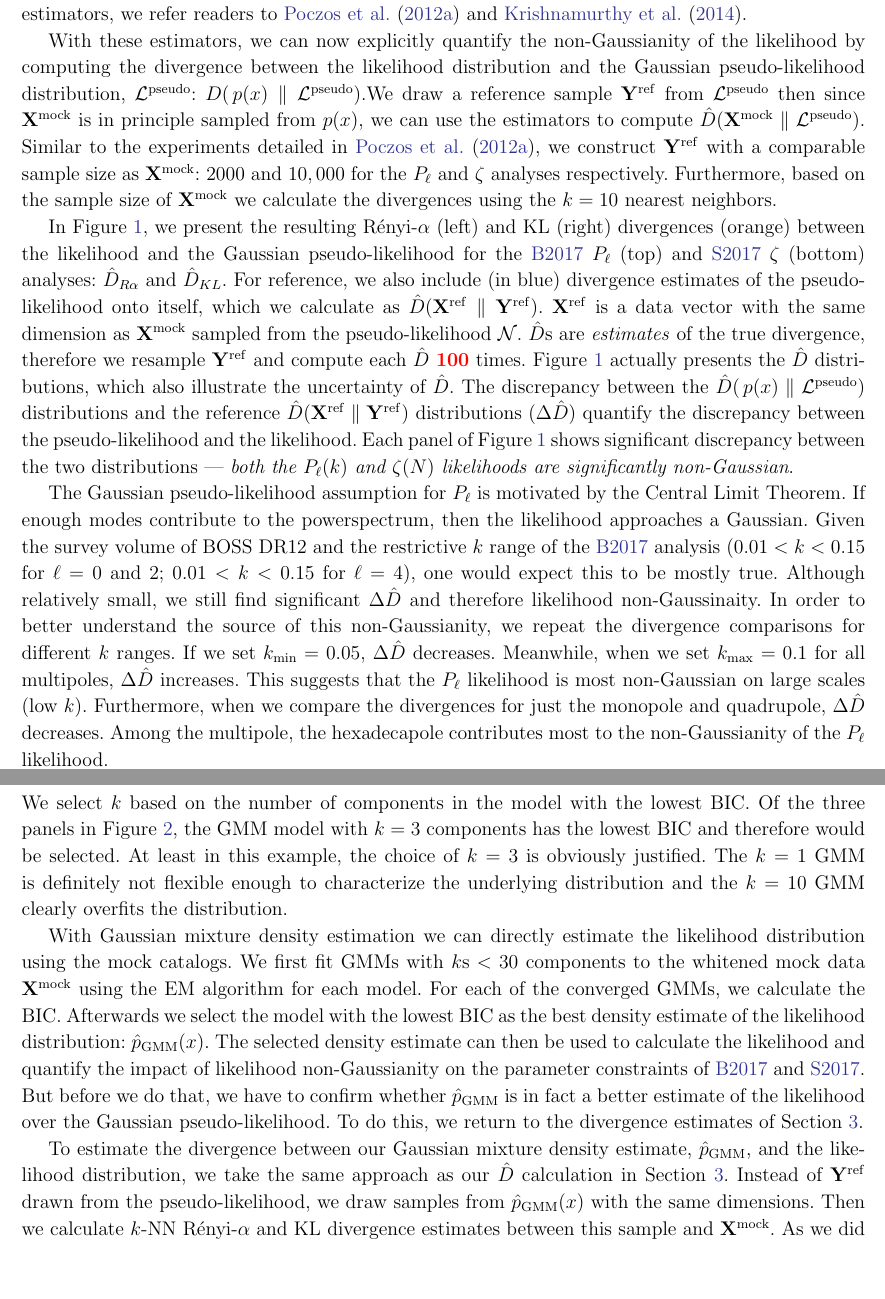
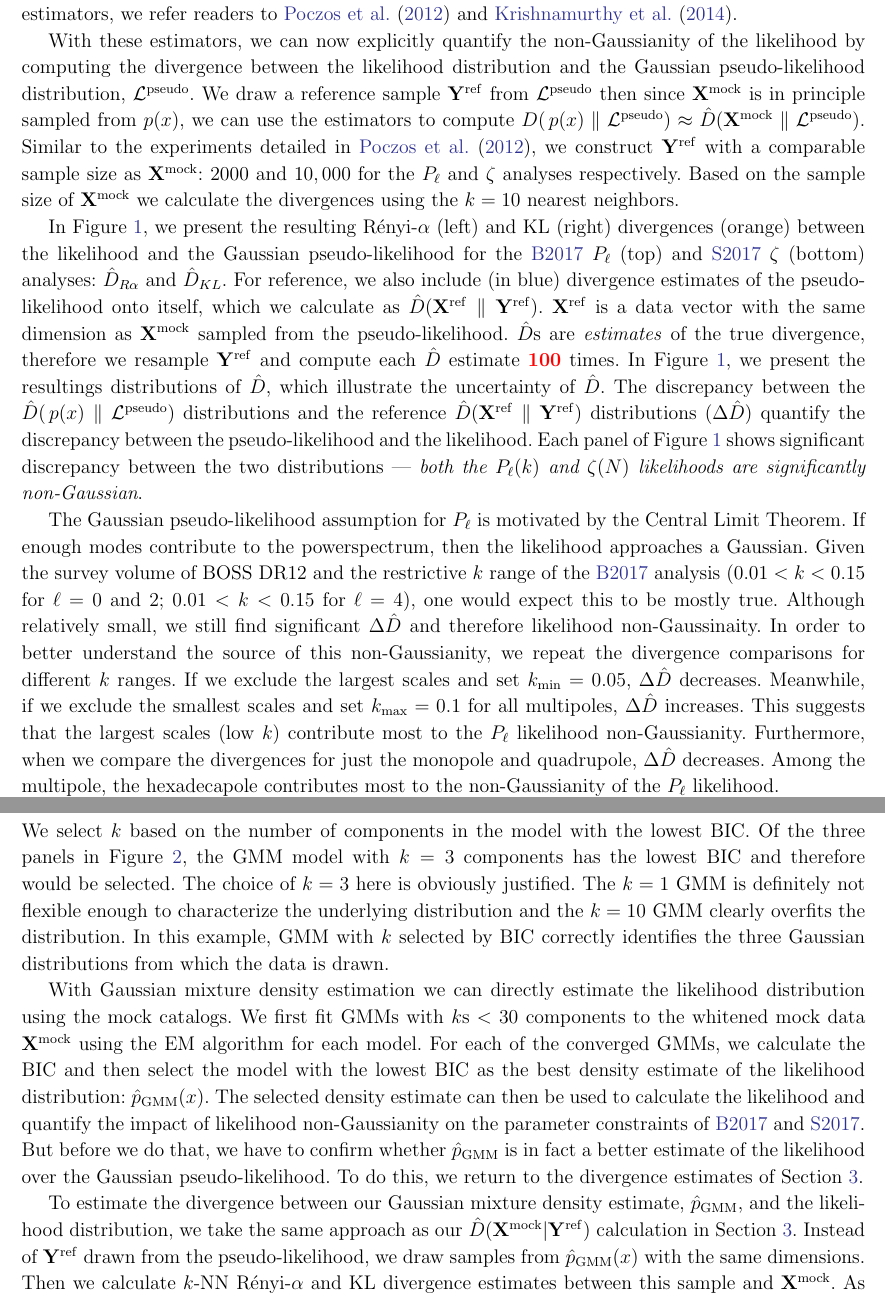
Before and after one commit to changhoonhahn/nonGaussLike, a LaTeX paper (paper/ngl.tex, which reads paper/vc.tex): two parts of pages 8 and 12 of 26, joined at a grey line, cut so that both start at the same text, the shorter picture padded with empty space. Compiled offline with pdfLaTeX; an older LaTeX class or package is replaced by its successor.

Commit message:
edits until page 17

```diff
--- a/paper/ngl.tex
+++ b/paper/ngl.tex
@@ -490,24 +490,24 @@ a similar estimator for the KL divergence~(Eq.~\ref{eq:kl}).
 %We note that while the divergence estimators converge to the true divergence with a large enough samples, with a limited number of samples from the distribution, the estimators are noisy.
 These divergence estimates have been applied to Support Distribution Machines
 and used in the machine learning and astronomical literature with great success
-\citep[\emph{e.g.}][]{poczos2011, poczos2012, poczos2012a, poczos2012b, xu2013, ntampaka2015, ntampaka2016, ravanbakhsh2017a}.
+\citep[\emph{e.g.}][]{poczos2011, poczos2012, poczos2012a, xu2013, ntampaka2015, ntampaka2016, ravanbakhsh2017a}. %poczos2012b,
 For more details on the non-parametric divergence estimators, we refer readers to
 \cite{poczos2012} and \cite{krishnamurthy2014}.
 
 With these estimators, we can now explicitly quantify the
 non-Gaussianity of the likelihood by computing the divergence
 between the likelihood distribution and the Gaussian
-pseudo-likelihood distribution, $\mathcal{L}^\mathrm{pseudo}$:
-$D(\, p(x) \parallel \mathcal{L}^\mathrm{pseudo})$.%  \mathcal{N}(\overline{\bf X}^\mathrm{mock}, \mathbb{C}\,))$.
+pseudo-likelihood distribution, $\mathcal{L}^\mathrm{pseudo}$.
 We draw a reference sample ${\bf Y}^\mathrm{ref}$ from
 $\mathcal{L}^\mathrm{pseudo}$ then %\mathcal{N}(\overline{\bf X}^\mathrm{mock}, \mathbb{C})$
 since $\Xmock$ is in principle sampled from $p(x)$, we can use the
-estimators to compute $\hat{D}(\Xmock \parallel \mathcal{L}^\mathrm{pseudo})$.
+estimators to compute
+$D(\, p(x) \parallel \mathcal{L}^\mathrm{pseudo}) \approx \hat{D}(\Xmock \parallel \mathcal{L}^\mathrm{pseudo})$. %\mathcal{N}(\overline{\bf X}^\mathrm{mock}, \mathbb{C}\,))$.
 Similar to the experiments detailed in \cite{poczos2012},
 we construct ${\bf Y}^\mathrm{ref}$ with a comparable sample size as $\Xmock$:
 $2000$ and $10,000$ for the $P_\ell$ and $\zeta$ analyses respectively.
-Furthermore, based on the sample size of $\Xmock$ we calculate the
-divergences using the $k=10$ nearest neighbors.
+Based on the sample size of $\Xmock$ we calculate the divergences using
+the $k=10$ nearest neighbors.
 
 In Figure~\ref{fig:div_gauss}, we present the resulting \Ralpha~(left)
 and KL (right) divergences (orange) between the likelihood and the
@@ -515,11 +515,11 @@ Gaussian pseudo-likelihood for the \Beut~$P_\ell$ (top) and \Sinh~$\zeta$ (botto
 analyses: $\hat{D}_{R\alpha}$ and $\hat{D}_{KL}$. For reference, we also
 include (in blue) divergence estimates of the pseudo-likelihood onto itself,
 which we calculate as $\hat{D}(\Xref \parallel \Yref)$. $\Xref$ is a
-data vector with the same dimension as $\Xmock$ sampled from the pseudo-likelihood
-$\mathcal{N}$. $\hat{D}$s are \emph{estimates} of the true divergence,
-therefore we resample $\Yref$ and compute each $\hat{D}$ \todo{100} times.
-Figure~\ref{fig:div_gauss} actually presents the $\hat{D}$ distributions,
-which also illustrate the uncertainty of $\hat{D}$. The discrepancy between
+data vector with the same dimension as $\Xmock$ sampled from the pseudo-likelihood.
+$\hat{D}$s are \emph{estimates} of the true divergence, therefore we
+resample $\Yref$ and compute each $\hat{D}$ estimate \todo{100} times.
+In Figure~\ref{fig:div_gauss}, we present the resultings distributions of $\hat{D}$,
+which illustrate the uncertainty of $\hat{D}$. The discrepancy between
 the $\hat{D}(\, p(x) \parallel \mathcal{L}^\mathrm{pseudo})$
 distributions and the reference $\hat{D}(\Xref \parallel \Yref)$ distributions
 ($\Delta \hat{D}$) quantify the discrepancy between the pseudo-likelihood
@@ -536,12 +536,13 @@ survey volume of BOSS DR12 and the restrictive $k$ range of the \Beut~analysis
 one would expect this to be mostly true. Although relatively small, we
 still find significant $\Delta \hat{D}$ and therefore likelihood non-Gaussinaity.
 In order to better understand the source of this non-Gaussianity,
-we repeat the divergence comparisons
-for different $k$ ranges. If we set $k_\mathrm{min} = 0.05$, $\Delta \hat{D}$
-decreases. Meanwhile, when we set $k_\mathrm{max} = 0.1$ for all
-multipoles, $\Delta \hat{D}$ increases. This suggests that the $P_\ell$
-likelihood is most non-Gaussian on large scales (low $k$). Furthermore,
-when we compare the divergences for just the monopole and quadrupole,
+we repeat the divergence comparisons for different $k$ ranges. If we
+exclude the largest scales and set
+$k_\mathrm{min} = 0.05$, $\Delta \hat{D}$ decreases. Meanwhile, if we
+exclude the smallest scales and set $k_\mathrm{max} = 0.1$ for all
+multipoles, $\Delta \hat{D}$ increases. This suggests that the largest
+scales (low $k$) contribute most to the $P_\ell$ likelihood non-Gaussianity.
+Furthermore, when we compare the divergences for just the monopole and quadrupole,
 $\Delta \hat{D}$ decreases. Among the multipole, the hexadecapole
 contributes most to the non-Gaussianity of the $P_\ell$ likelihood.
 
@@ -707,17 +707,18 @@ for the number of parameters in the model:
 We select $k$ based on the number of components in the model with the
 lowest BIC. Of the three panels in Figure~\ref{fig:gmm_ped}, the GMM
 model with $k=3$ components has the lowest BIC and therefore would be
-selected. At least in this example, the choice of $k=3$ is
-obviously justified. The $k = 1$ GMM is definitely not flexible enough
-to characterize the underlying distribution and the $k=10$ GMM clearly
-overfits the distribution.
+selected. The choice of $k=3$ here is obviously justified. The $k = 1$
+GMM is definitely not flexible enough to characterize the underlying
+distribution and the $k=10$ GMM clearly overfits the distribution. In
+this example, GMM with $k$ selected by BIC correctly identifies the three
+Gaussian distributions from which the data is drawn.
 
 With Gaussian mixture density estimation we can directly estimate
 the likelihood distribution using the mock catalogs. We first fit
 GMMs with $k\mathrm{s} < 30$ components to the whitened
 mock data $\Xmock$ using the EM algorithm for each model. For each of the
-converged GMMs, we calculate the BIC. Afterwards we select
-the model with the lowest BIC as the best density estimate of the likelihood
+converged GMMs, we calculate the BIC and then select the model with the
+lowest BIC as the best density estimate of the likelihood
 distribution: $\hat{p}_\mathrm{\tiny GMM}(x)$. The selected density estimate can
 then be used to calculate the
 likelihood and quantify the impact of likelihood non-Gaussianity on the
--- a/paper/vc.tex
+++ b/paper/vc.tex
@@ -1,3 +1,3 @@
 %%% This file is generated by the Makefile.
 \newcommand{\giturl}{\url{https://github.com/changhoonhahn/nonGaussLike}}
-\newcommand{\githash}{a45e16d}\newcommand{\gitdate}{2018-01-04}\newcommand{\gitauthor}{ChangHoon Hahn}
+\newcommand{\githash}{0cff07b}\newcommand{\gitdate}{2018-01-09}\newcommand{\gitauthor}{ChangHoon Hahn}
```
Also changed, not shown: paper/ngl.bbl, paper/ngl.pdf, paper/ngl.tex (64 more changed lines).
